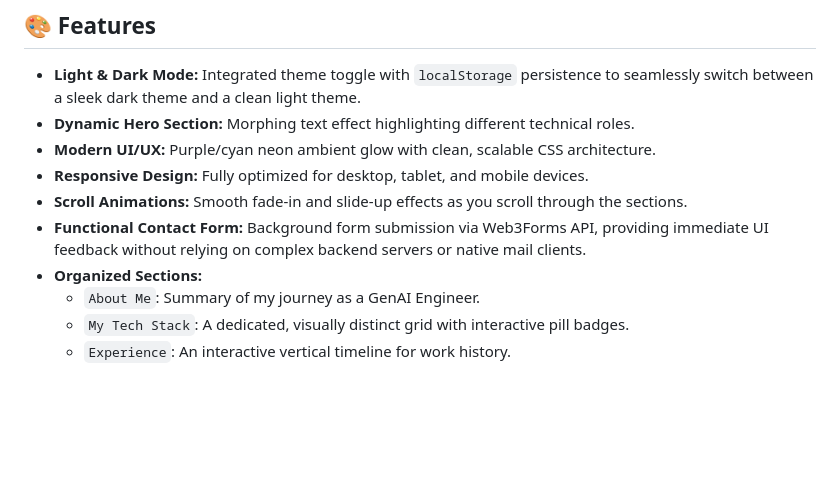
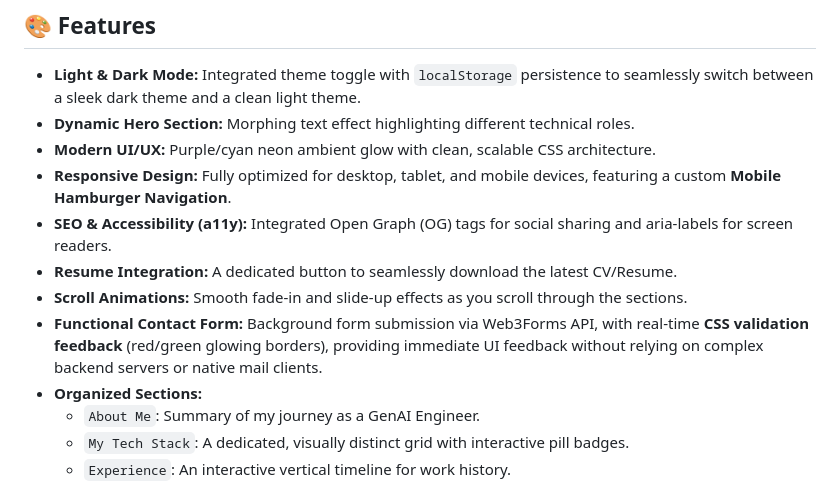
Before and after one commit to Dpjaiswal/it-s-me-dp, a Markdown page: README.md, the part around the change. Drawn GitHub-style; blank space fills up the shorter version.

Commit message:
docs: update README with new features (mobile menu, SEO, resume)

```diff
--- a/README.md
+++ b/README.md
@@ -12,9 +12,11 @@ This is a premium, dark-mode inspired personal portfolio designed to showcase my
 - **Light & Dark Mode:** Integrated theme toggle with `localStorage` persistence to seamlessly switch between a sleek dark theme and a clean light theme.
 - **Dynamic Hero Section:** Morphing text effect highlighting different technical roles.
 - **Modern UI/UX:** Purple/cyan neon ambient glow with clean, scalable CSS architecture.
-- **Responsive Design:** Fully optimized for desktop, tablet, and mobile devices.
+- **Responsive Design:** Fully optimized for desktop, tablet, and mobile devices, featuring a custom **Mobile Hamburger Navigation**.
+- **SEO & Accessibility (a11y):** Integrated Open Graph (OG) tags for social sharing and aria-labels for screen readers.
+- **Resume Integration:** A dedicated button to seamlessly download the latest CV/Resume.
 - **Scroll Animations:** Smooth fade-in and slide-up effects as you scroll through the sections.
-- **Functional Contact Form:** Background form submission via Web3Forms API, providing immediate UI feedback without relying on complex backend servers or native mail clients.
+- **Functional Contact Form:** Background form submission via Web3Forms API, with real-time **CSS validation feedback** (red/green glowing borders), providing immediate UI feedback without relying on complex backend servers or native mail clients.
 - **Organized Sections:**
   - `About Me`: Summary of my journey as a GenAI Engineer.
   - `My Tech Stack`: A dedicated, visually distinct grid with interactive pill badges.
```
